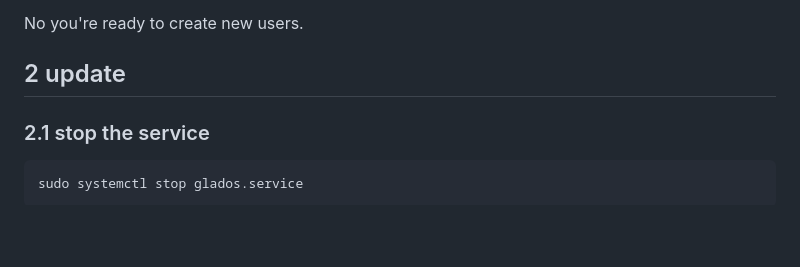
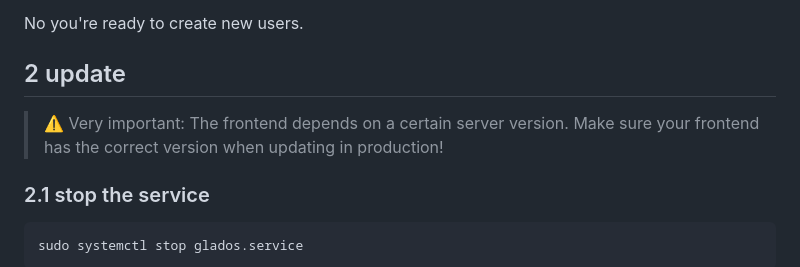
Before and after one commit to deloarts/glados-backend, a Markdown page: README.md, the part around the change. Rendered like a GitHub page; blank space fills up the shorter version.

Commit message:
Add required backend note

````diff
--- a/README.md
+++ b/README.md
@@ -235,6 +235,8 @@ No you're ready to create new users.
 
 ## 2 update
 
+> ⚠️ Very important: The frontend depends on a certain server version. Make sure your frontend has the correct version when updating in production!
+
 ### 2.1 stop the service
 
 ```bash
````
